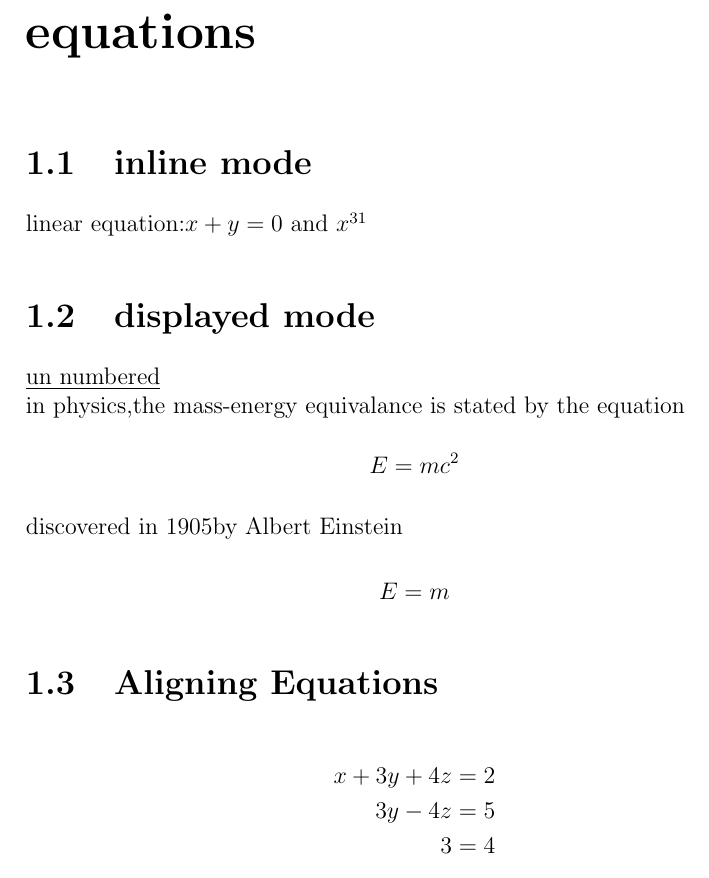
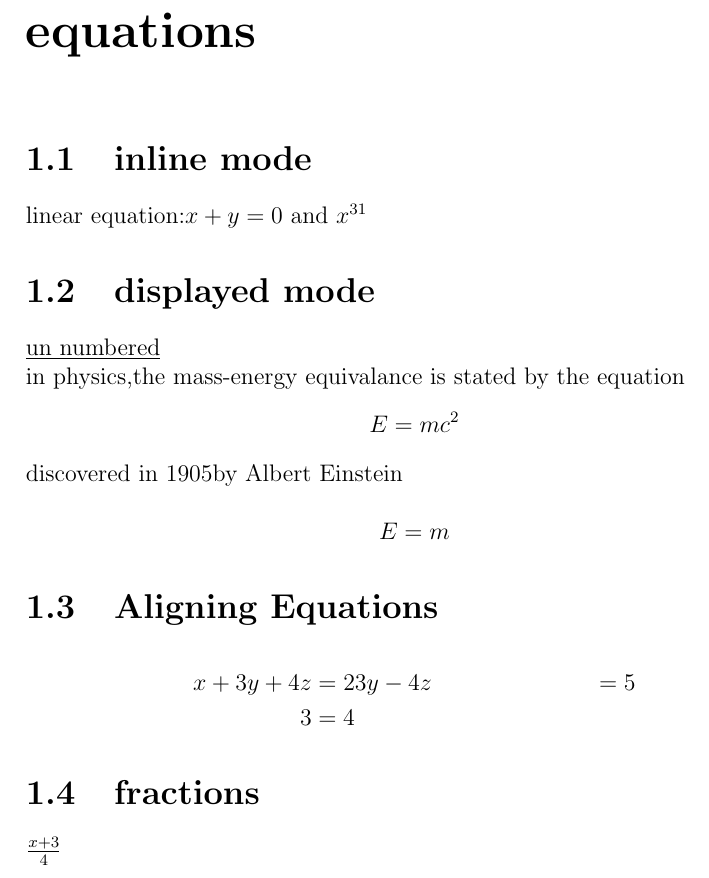
Before and after one commit to athiraathy07/icfosstech, a LaTeX book (abc.tex): part of page 3 of 6 before the commit and part of page 3 of 5 after it, cut so that both start at the same text. Compiled offline with pdfLaTeX.

Commit message:
removed line

```diff
--- a/abc.tex
+++ b/abc.tex
@@ -19,7 +19,7 @@ E=m
 
 \section{Aligning Equations}
 \begin{align*}
-x + 3y + 4z &=2 \\
+x + 3y + 4z &=2
  3y - 4z &= 5 \\
  3 &= 4
  \end{align*}
```
